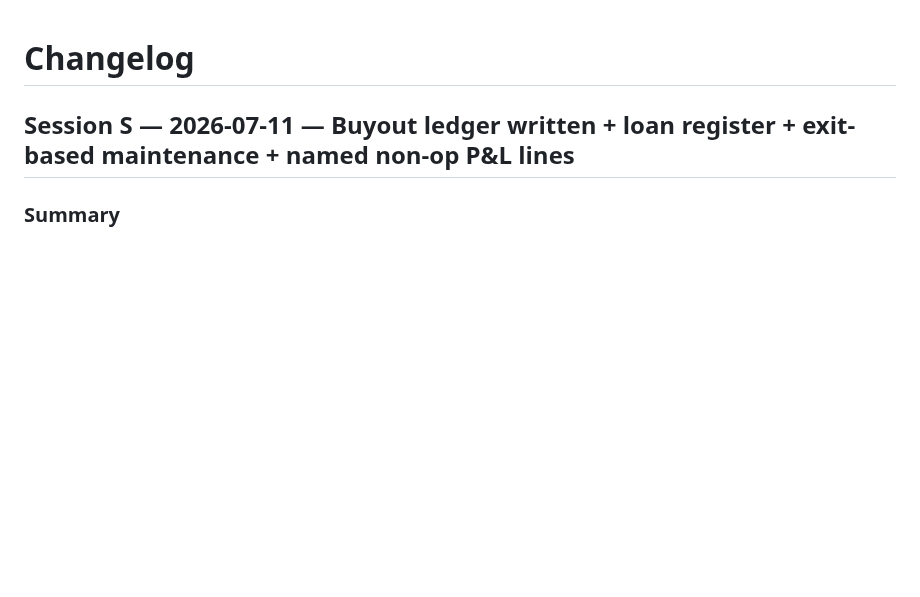
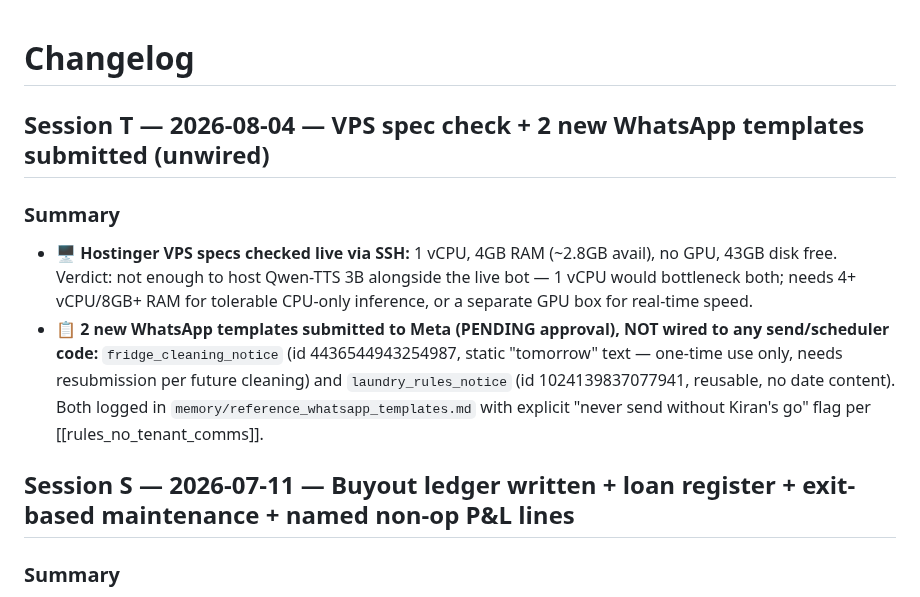
Before and after one commit to cozeevoemp1-ctrl/cozeevo-pg-accountant, a Markdown page: docs/CHANGELOG.md, the part around the change. GitHub-like rendering; blank space fills up the shorter version.

Commit message:
docs: log VPS spec check + 2 pending WhatsApp templates (unwired)

```diff
--- a/docs/CHANGELOG.md
+++ b/docs/CHANGELOG.md
@@ -1,4 +1,10 @@
 # Changelog
+
+## Session T — 2026-08-04 — VPS spec check + 2 new WhatsApp templates submitted (unwired)
+
+### Summary
+- 🖥️ **Hostinger VPS specs checked live via SSH:** 1 vCPU, 4GB RAM (~2.8GB avail), no GPU, 43GB disk free. Verdict: not enough to host Qwen-TTS 3B alongside the live bot — 1 vCPU would bottleneck both; needs 4+ vCPU/8GB+ RAM for tolerable CPU-only inference, or a separate GPU box for real-time speed.
+- 📋 **2 new WhatsApp templates submitted to Meta (PENDING approval), NOT wired to any send/scheduler code:** `fridge_cleaning_notice` (id 4436544943254987, static "tomorrow" text — one-time use only, needs resubmission per future cleaning) and `laundry_rules_notice` (id 1024139837077941, reusable, no date content). Both logged in `memory/reference_whatsapp_templates.md` with explicit "never send without Kiran's go" flag per [[rules_no_tenant_comms]].
 
 ## Session S — 2026-07-11 — Buyout ledger written + loan register + exit-based maintenance + named non-op P&L lines
 
```
